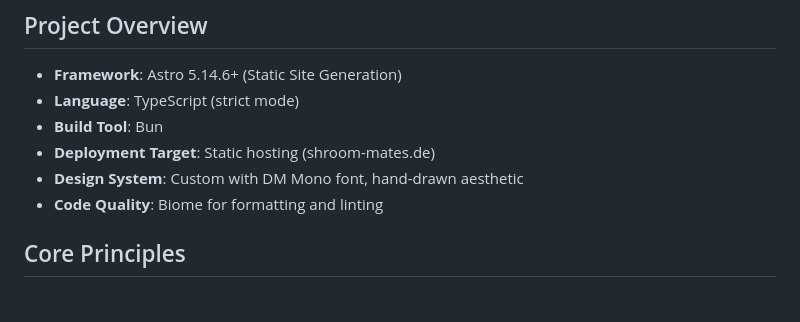
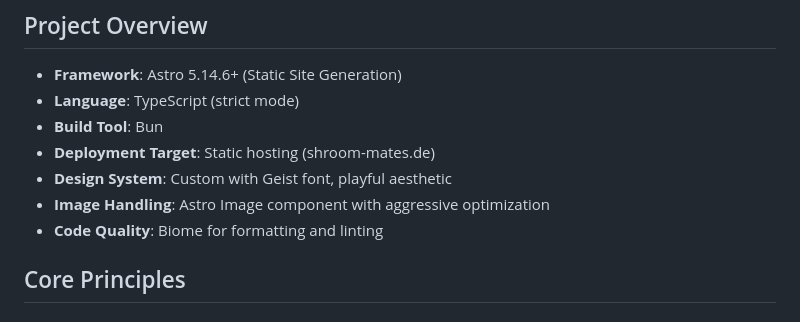
Before and after one commit to meister-eder/shroom-mates, a Markdown page: .github/copilot-instructions.md, the part around the change. Rendered like a GitHub page.

Commit message:
ci: update copilot instructions

```diff
--- a/.github/.copilot-instructions.md
+++ b/.github/copilot-instructions.md
@@ -8,7 +8,8 @@ This project is a static website built with Astro 5, focused on **maximum perfor
 - **Language**: TypeScript (strict mode)
 - **Build Tool**: Bun
 - **Deployment Target**: Static hosting (shroom-mates.de)
-- **Design System**: Custom with DM Mono font, hand-drawn aesthetic
+- **Design System**: Custom with Geist font, playful aesthetic
+- **Image Handling**: Astro Image component with aggressive optimization
 - **Code Quality**: Biome for formatting and linting
 
 ## Core Principles
```
